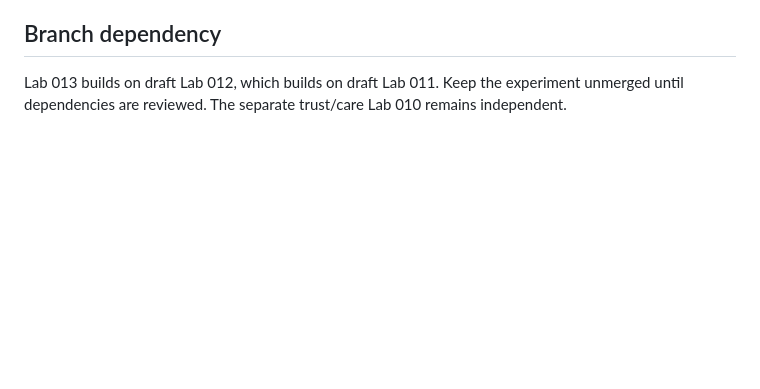
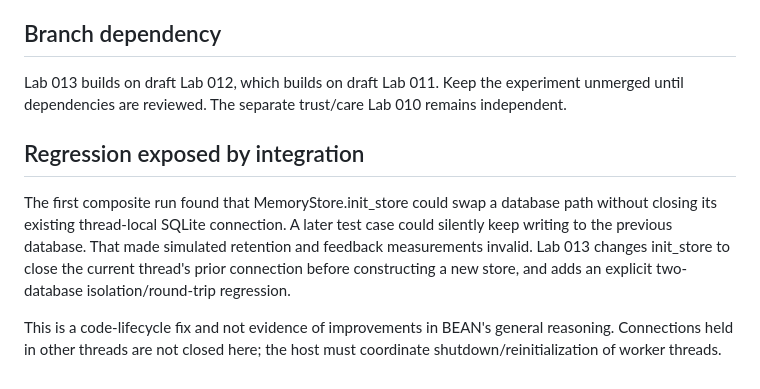
Before and after one commit to danieloculus0-bot/BEAN, a Markdown page: docs/bean-composite-growth-lab013.md, the part around the change. GitHub-like rendering; blank space fills up the shorter version.

Commit message:
Lab013: document discovered cross-database SQLite lifecycle regression and limits

```diff
--- a/docs/bean-composite-growth-lab013.md
+++ b/docs/bean-composite-growth-lab013.md
@@ -109,3 +109,17 @@ changes via branch review and human permission.
 Lab 013 builds on draft Lab 012, which builds on draft Lab 011. Keep the
 experiment unmerged until dependencies are reviewed. The separate trust/care
 Lab 010 remains independent.
+
+
+## Regression exposed by integration
+
+The first composite run found that MemoryStore.init_store could swap a database
+path without closing its existing thread-local SQLite connection. A later test
+case could silently keep writing to the previous database. That made simulated
+retention and feedback measurements invalid. Lab 013 changes init_store to
+close the current thread's prior connection before constructing a new store,
+and adds an explicit two-database isolation/round-trip regression.
+
+This is a code-lifecycle fix and not evidence of improvements in BEAN's
+general reasoning. Connections held in other threads are not closed here;
+the host must coordinate shutdown/reinitialization of worker threads.
```
